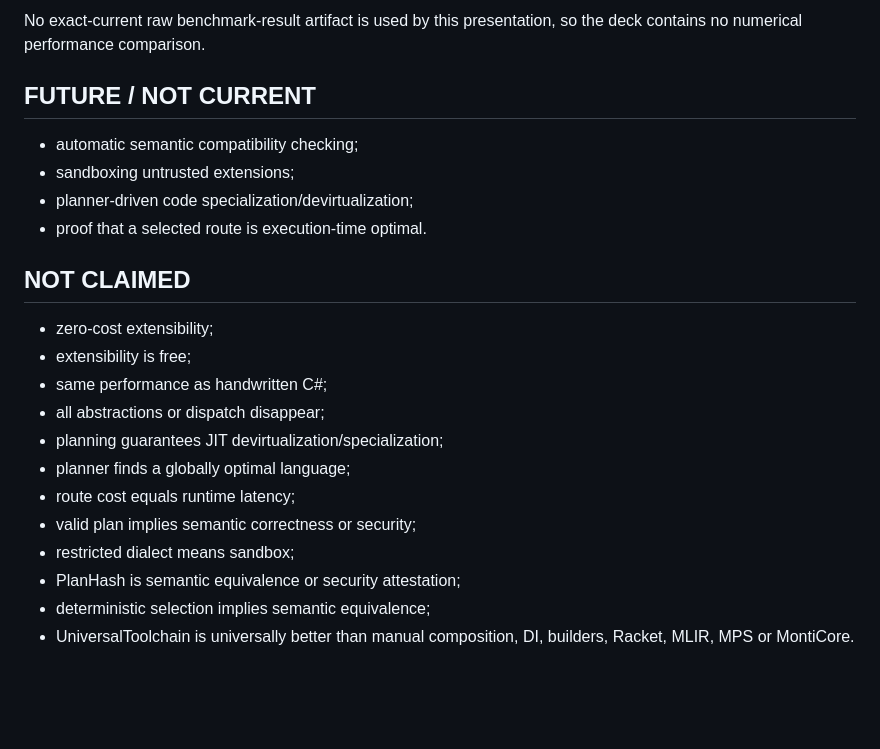
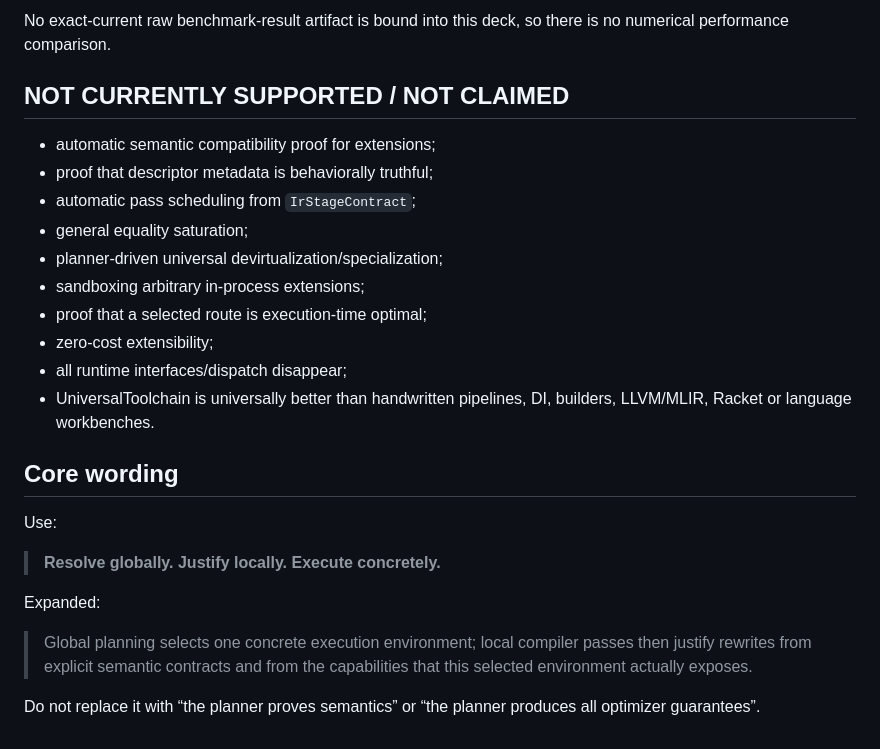
Before and after one commit to Misha1302/lang-dev-presentation-2026, a Markdown page: claims.md, the part around one of its changes. GitHub-like rendering; blank space fills up the shorter version.

```diff
--- a/claims.md
+++ b/claims.md
@@ -38,24 +64,27 @@ Truth snapshot: `Misha1302/UniversalToolchain@7005371d6c30175dff4b0e9f906a26218b
 
-No exact-current raw benchmark-result artifact is used by this presentation, so the deck contains no numerical performance comparison.
+No exact-current raw benchmark-result artifact is bound into this deck, so there is no numerical performance comparison.
 
-## FUTURE / NOT CURRENT
+## NOT CURRENTLY SUPPORTED / NOT CLAIMED
 
-- automatic semantic compatibility checking;
-- sandboxing untrusted extensions;
-- planner-driven code specialization/devirtualization;
-- proof that a selected route is execution-time optimal.
+- automatic semantic compatibility proof for extensions;
+- proof that descriptor metadata is behaviorally truthful;
+- automatic pass scheduling from `IrStageContract`;
+- general equality saturation;
+- planner-driven universal devirtualization/specialization;
+- sandboxing arbitrary in-process extensions;
+- proof that a selected route is execution-time optimal;
+- zero-cost extensibility;
+- all runtime interfaces/dispatch disappear;
+- UniversalToolchain is universally better than handwritten pipelines, DI, builders, LLVM/MLIR, Racket or language workbenches.
 
-## NOT CLAIMED
+## Core wording
 
-- zero-cost extensibility;
-- extensibility is free;
-- same performance as handwritten C#;
-- all abstractions or dispatch disappear;
-- planning guarantees JIT devirtualization/specialization;
-- planner finds a globally optimal language;
-- route cost equals runtime latency;
-- valid plan implies semantic correctness or security;
-- restricted dialect means sandbox;
-- PlanHash is semantic equivalence or security attestation;
-- deterministic selection implies semantic equivalence;
-- UniversalToolchain is universally better than manual composition, DI, builders, Racket, MLIR, MPS or MontiCore.
+Use:
+
+> **Resolve globally. Justify locally. Execute concretely.**
+
+Expanded:
+
+> Global planning selects one concrete execution environment; local compiler passes then justify rewrites from explicit semantic contracts and from the capabilities that this selected environment actually exposes.
+
+Do not replace it with “the planner proves semantics” or “the planner produces all optimizer guarantees”.
```
Also changed, not shown: other parts of claims.md (+50 -24 lines).
